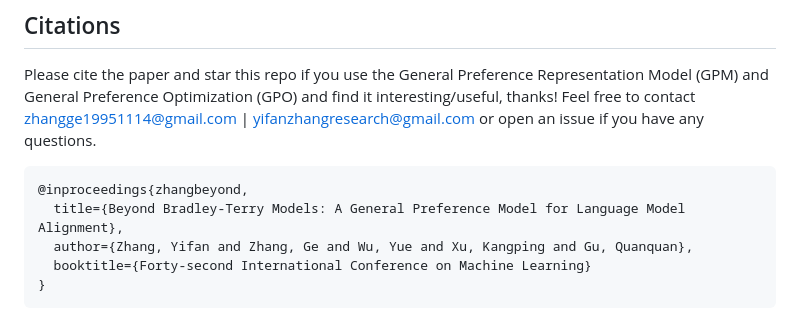
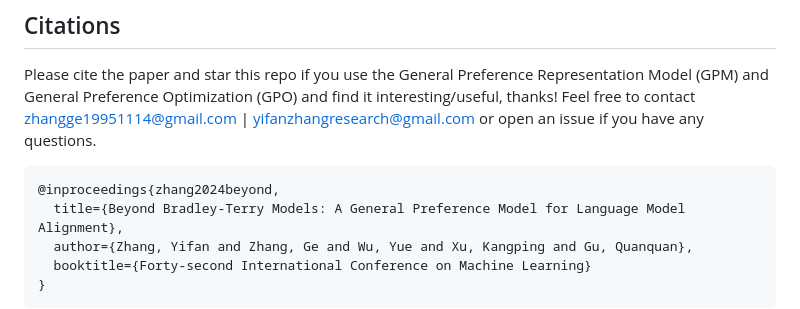
Before and after one commit to general-preference/general-preference-model, a Markdown page: README.md, the part around the change. Drawn GitHub-style.

````diff
--- a/README.md
+++ b/README.md
@@ -81,7 +81,7 @@ print(result_batch)
 Please cite the paper and star this repo if you use the General Preference Representation Model (GPM) and General Preference Optimization (GPO) and find it interesting/useful, thanks! Feel free to contact zhangge19951114@gmail.com | yifanzhangresearch@gmail.com or open an issue if you have any questions.
 
 ```
-@inproceedings{zhangbeyond,
+@inproceedings{zhang2024beyond,
   title={Beyond Bradley-Terry Models: A General Preference Model for Language Model Alignment},
   author={Zhang, Yifan and Zhang, Ge and Wu, Yue and Xu, Kangping and Gu, Quanquan},
   booktitle={Forty-second International Conference on Machine Learning}
````
